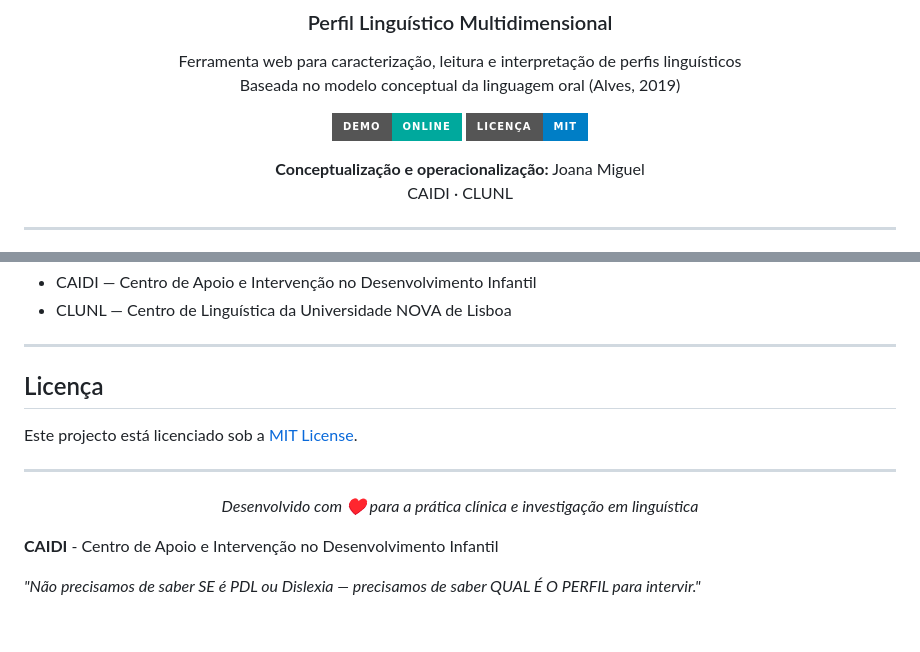
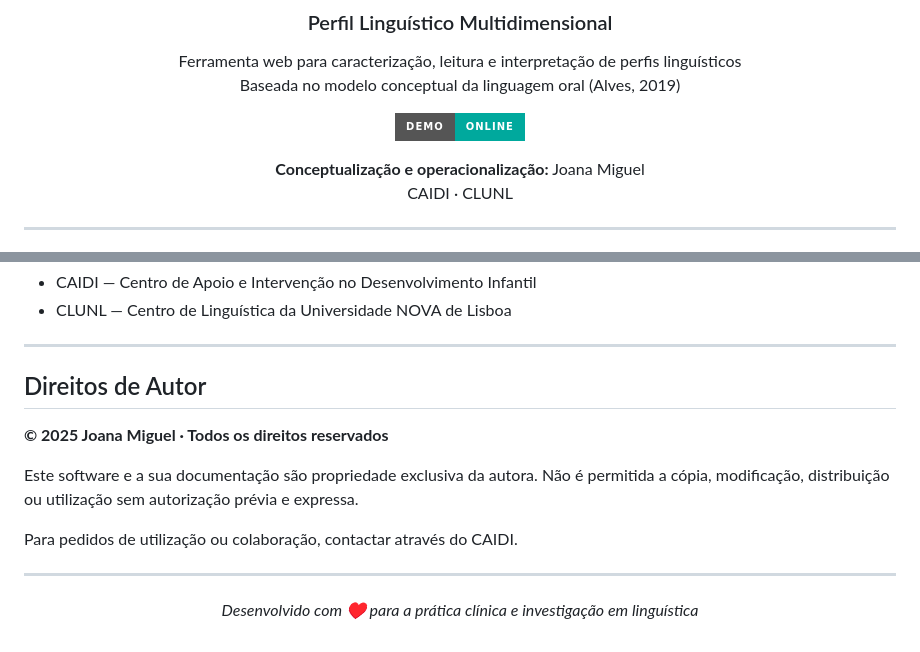
Before and after one commit to JoBeaMi/perfil-linguistico, a Markdown page: README.md, 2 parts joined by grey strips. GitHub-like rendering; badges without logos.

Commit message:
Revise license to copyright and usage terms
Updated license section to 'Direitos de Autor' and added copyright notice.

```diff
--- a/README.md
+++ b/README.md
@@ -8,7 +8,6 @@ Ferramenta web para caracterização, leitura e interpretação de perfis lingu
 Baseada no modelo conceptual da linguagem oral (Alves, 2019)
 
 [![Demo](https://img.shields.io/badge/Demo-Online-00a99d?style=for-the-badge)](https://jobeami.github.io/perfil-linguistico)
-[![License](https://img.shields.io/badge/Licença-MIT-blue?style=for-the-badge)](LICENSE)
 
 **Conceptualização e operacionalização:** Joana Miguel
 CAIDI · CLUNL
@@ -134,9 +133,13 @@ Freitas, M. J., Lousada, M., & Alves, D. C. (Eds.). (2022). *Linguística clíni
 
 ---
 
-## Licença
+## Direitos de Autor
 
-Este projecto está licenciado sob a [MIT License](LICENSE).
+**© 2025 Joana Miguel · Todos os direitos reservados**
+
+Este software e a sua documentação são propriedade exclusiva da autora. Não é permitida a cópia, modificação, distribuição ou utilização sem autorização prévia e expressa.
+
+Para pedidos de utilização ou colaboração, contactar através do CAIDI.
 
 ---
 
@@ -145,7 +148,3 @@ Este projecto está licenciado sob a [MIT License](LICENSE).
 *Desenvolvido com ♥ para a prática clínica e investigação em linguística*
 
 </div>
-
-**CAIDI** - Centro de Apoio e Intervenção no Desenvolvimento Infantil
-
-*"Não precisamos de saber SE é PDL ou Dislexia — precisamos de saber QUAL É O PERFIL para intervir."*
```
